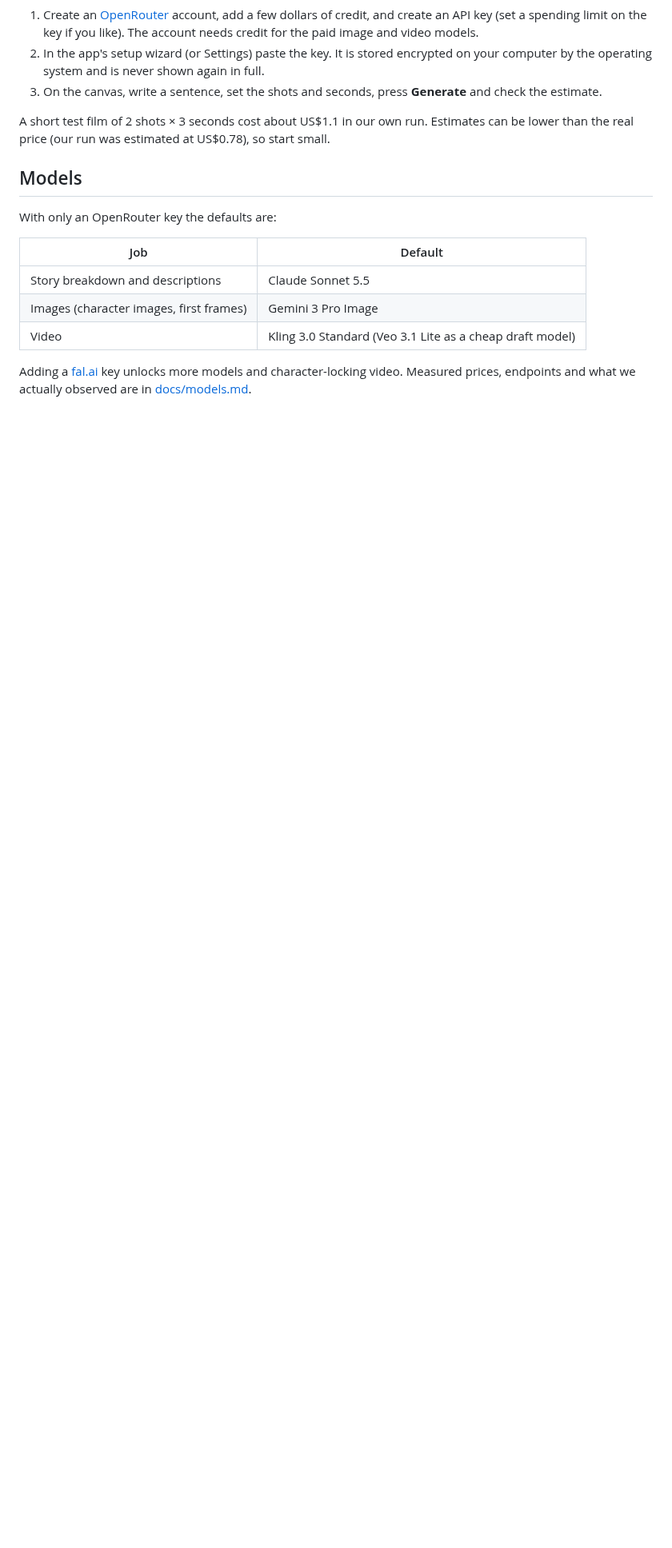
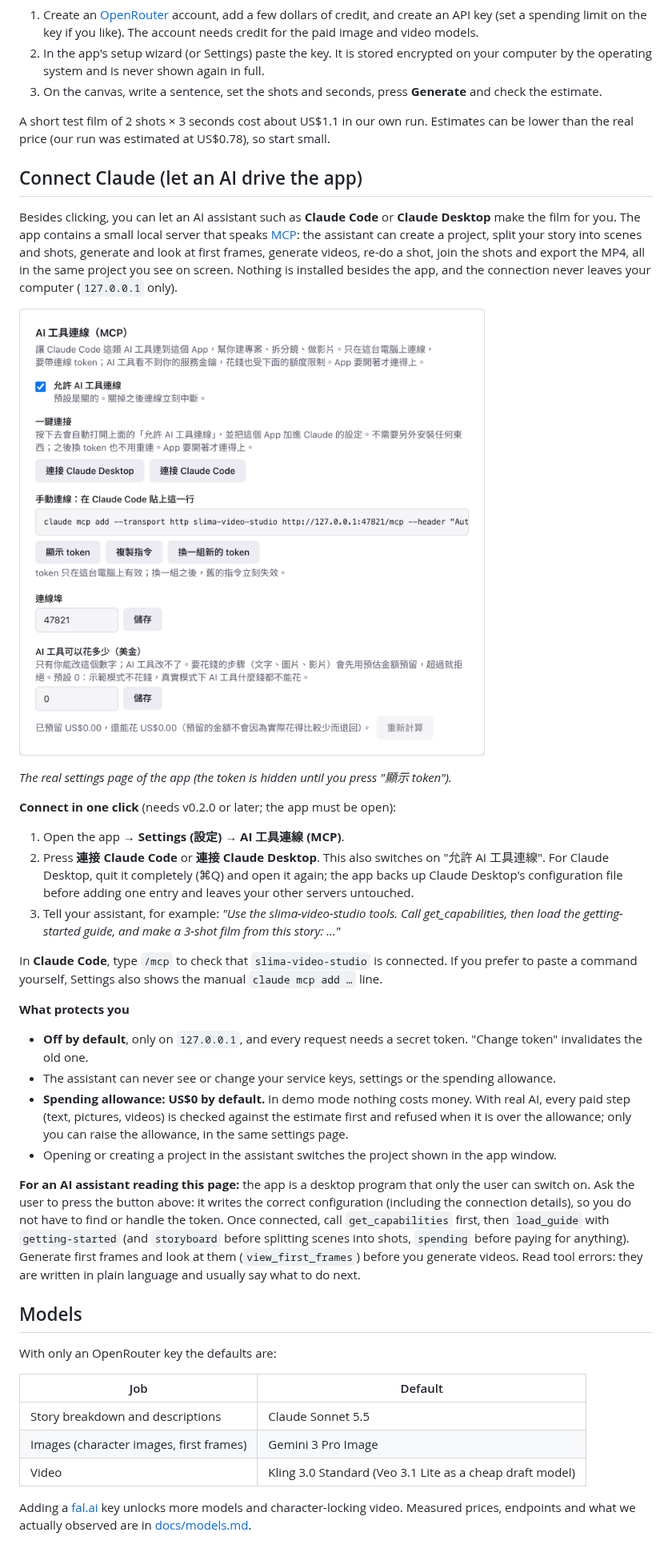
Before and after one commit to slima-ai/slima-video-studio, a Markdown page: README.md, the part around the change. Shown at 80% size. Rendered like a GitHub page; pictures changed too: docs/images/08-connect-claude.png (added); blank space fills up the shorter version.

Commit message:
docs: README 加「Connect Claude／連接 Claude」（英文與繁中，附 App 真實設定頁截圖）
Co-Authored-By: Claude Sonnet 5.5 <noreply@anthropic.com>

```diff
--- a/README.md
+++ b/README.md
@@ -52,6 +52,31 @@ On first launch choose **"先試玩看看" (Try it out)**. The app then uses fak
 
 A short test film of 2 shots × 3 seconds cost about US$1.1 in our own run. Estimates can be lower than the real price (our run was estimated at US$0.78), so start small.
 
+## Connect Claude (let an AI drive the app)
+
+Besides clicking, you can let an AI assistant such as **Claude Code** or **Claude Desktop** make the film for you. The app contains a small local server that speaks [MCP](https://modelcontextprotocol.io): the assistant can create a project, split your story into scenes and shots, generate and look at first frames, generate videos, re-do a shot, join the shots and export the MP4, all in the same project you see on screen. Nothing is installed besides the app, and the connection never leaves your computer (`127.0.0.1` only).
+
+![Settings: AI tool connection](docs/images/08-connect-claude.png)
+
+_The real settings page of the app (the token is hidden until you press "顯示 token")._
+
+**Connect in one click** (needs v0.2.0 or later; the app must be open):
+
+1. Open the app → **Settings (設定) → AI 工具連線 (MCP)**.
+2. Press **連接 Claude Code** or **連接 Claude Desktop**. This also switches on "允許 AI 工具連線". For Claude Desktop, quit it completely (⌘Q) and open it again; the app backs up Claude Desktop's configuration file before adding one entry and leaves your other servers untouched.
+3. Tell your assistant, for example: _"Use the slima-video-studio tools. Call get_capabilities, then load the getting-started guide, and make a 3-shot film from this story: …"_
+
+In **Claude Code**, type `/mcp` to check that `slima-video-studio` is connected. If you prefer to paste a command yourself, Settings also shows the manual `claude mcp add …` line.
+
+**What protects you**
+
+- **Off by default**, only on `127.0.0.1`, and every request needs a secret token. "Change token" invalidates the old one.
+- The assistant can never see or change your service keys, settings or the spending allowance.
+- **Spending allowance: US$0 by default.** In demo mode nothing costs money. With real AI, every paid step (text, pictures, videos) is checked against the estimate first and refused when it is over the allowance; only you can raise the allowance, in the same settings page.
+- Opening or creating a project in the assistant switches the project shown in the app window.
+
+**For an AI assistant reading this page:** the app is a desktop program that only the user can switch on. Ask the user to press the button above: it writes the correct configuration (including the connection details), so you do not have to find or handle the token. Once connected, call `get_capabilities` first, then `load_guide` with `getting-started` (and `storyboard` before splitting scenes into shots, `spending` before paying for anything). Generate first frames and look at them (`view_first_frames`) before you generate videos. Read tool errors: they are written in plain language and usually say what to do next.
+
 ## Models
 
 With only an OpenRouter key the defaults are:
```
Also changed, not shown: README.zh-TW.md (+25 -0 lines).
